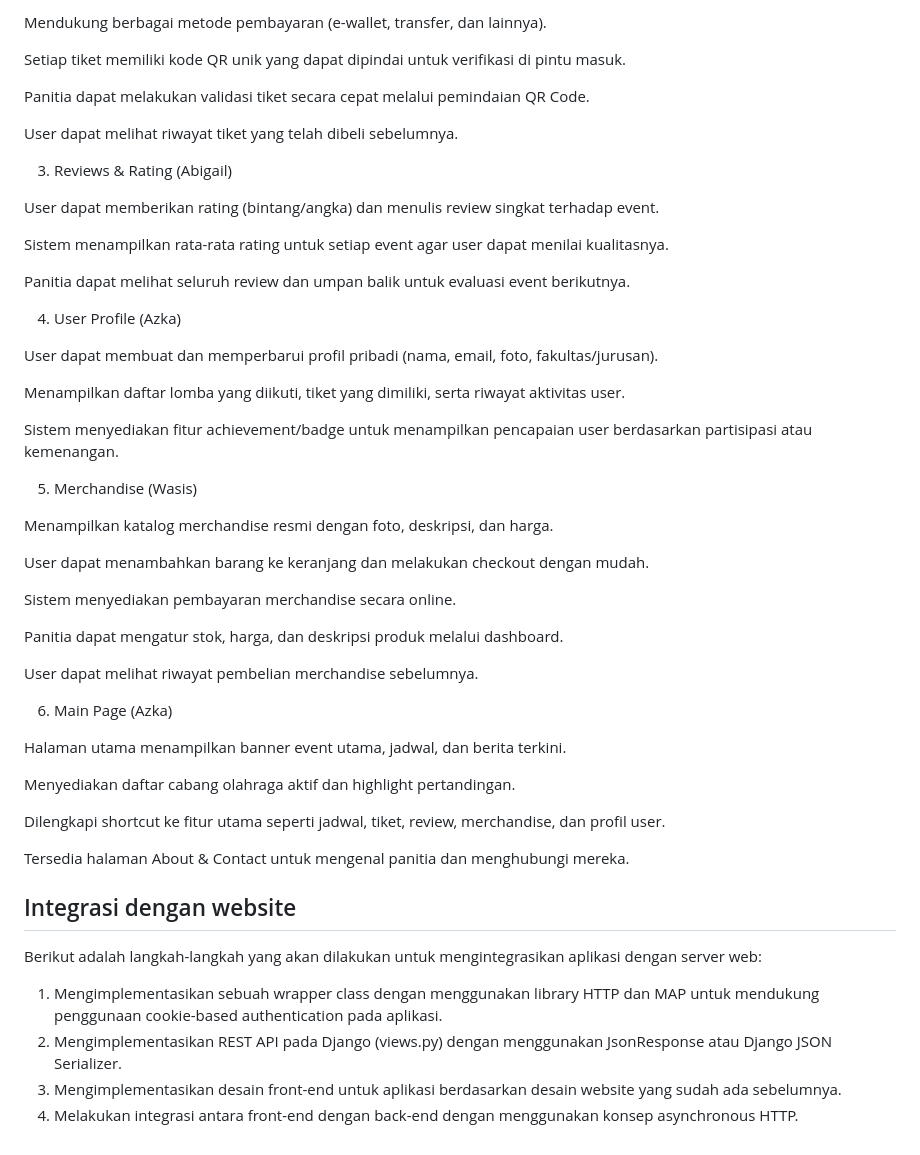
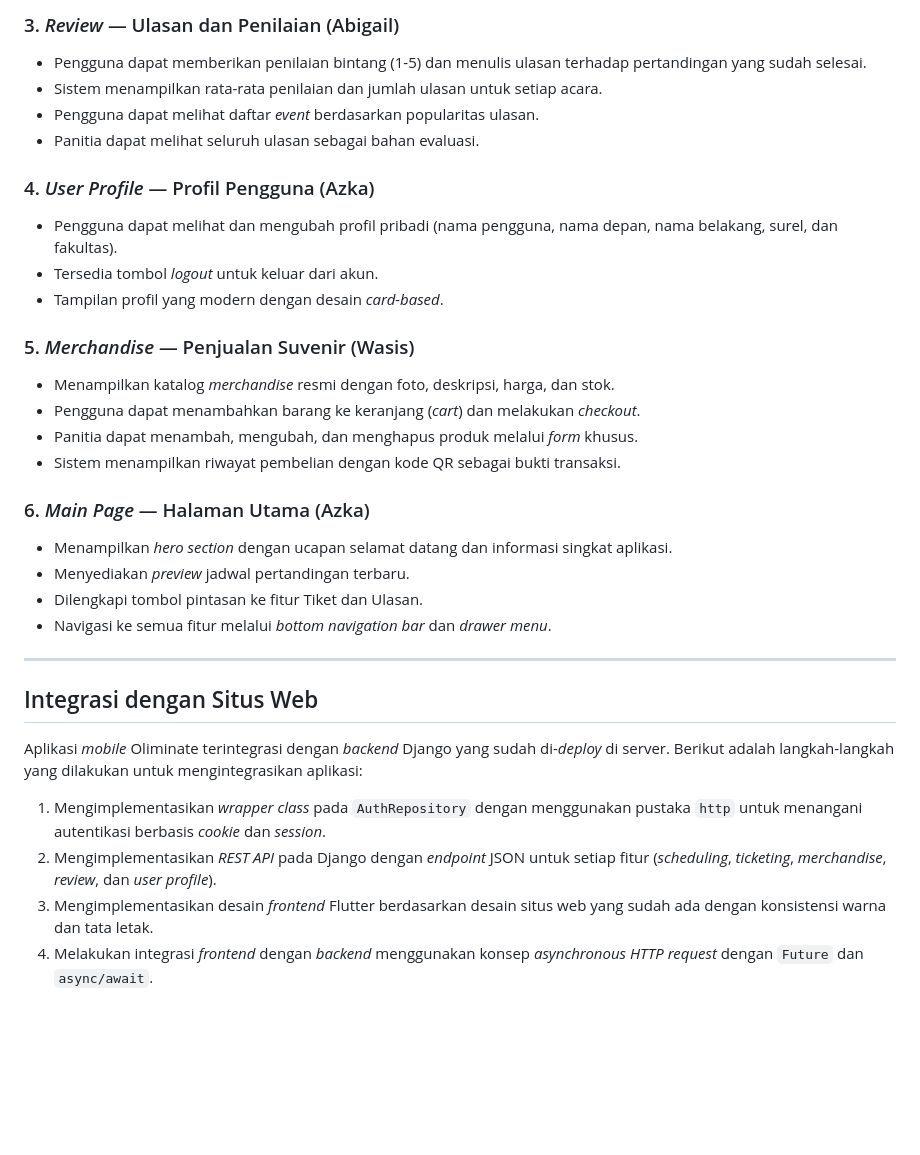
Before and after one commit to pbp-kelompok-c08/Oliminate-mobile, a Markdown page: README.md, the part around one of its changes. Drawn GitHub-style; blank space fills up the shorter version.

```diff
--- a/README.md
+++ b/README.md
@@ -54,54 +72,38 @@ User dapat memilih event dan jumlah tiket yang ingin dibeli melalui sistem pembe
 
-Mendukung berbagai metode pembayaran (e-wallet, transfer, dan lainnya).
+### 3. *Review* — Ulasan dan Penilaian (Abigail)
 
-Setiap tiket memiliki kode QR unik yang dapat dipindai untuk verifikasi di pintu masuk.
+- Pengguna dapat memberikan penilaian bintang (1-5) dan menulis ulasan terhadap pertandingan yang sudah selesai.
+- Sistem menampilkan rata-rata penilaian dan jumlah ulasan untuk setiap acara.
+- Pengguna dapat melihat daftar *event* berdasarkan popularitas ulasan.
+- Panitia dapat melihat seluruh ulasan sebagai bahan evaluasi.
 
-Panitia dapat melakukan validasi tiket secara cepat melalui pemindaian QR Code.
+### 4. *User Profile* — Profil Pengguna (Azka)
 
-User dapat melihat riwayat tiket yang telah dibeli sebelumnya.
+- Pengguna dapat melihat dan mengubah profil pribadi (nama pengguna, nama depan, nama belakang, surel, dan fakultas).
+- Tersedia tombol *logout* untuk keluar dari akun.
+- Tampilan profil yang modern dengan desain *card-based*.
 
-3. Reviews & Rating (Abigail)
+### 5. *Merchandise* — Penjualan Suvenir (Wasis)
 
-User dapat memberikan rating (bintang/angka) dan menulis review singkat terhadap event.
+- Menampilkan katalog *merchandise* resmi dengan foto, deskripsi, harga, dan stok.
+- Pengguna dapat menambahkan barang ke keranjang (*cart*) dan melakukan *checkout*.
+- Panitia dapat menambah, mengubah, dan menghapus produk melalui *form* khusus.
+- Sistem menampilkan riwayat pembelian dengan kode QR sebagai bukti transaksi.
 
-Sistem menampilkan rata-rata rating untuk setiap event agar user dapat menilai kualitasnya.
+### 6. *Main Page* — Halaman Utama (Azka)
 
-Panitia dapat melihat seluruh review dan umpan balik untuk evaluasi event berikutnya.
+- Menampilkan *hero section* dengan ucapan selamat datang dan informasi singkat aplikasi.
+- Menyediakan *preview* jadwal pertandingan terbaru.
+- Dilengkapi tombol pintasan ke fitur Tiket dan Ulasan.
+- Navigasi ke semua fitur melalui *bottom navigation bar* dan *drawer menu*.
 
-4. User Profile (Azka)
+---
 
-User dapat membuat dan memperbarui profil pribadi (nama, email, foto, fakultas/jurusan).
+## Integrasi dengan Situs Web
 
-Menampilkan daftar lomba yang diikuti, tiket yang dimiliki, serta riwayat aktivitas user.
+Aplikasi *mobile* Oliminate terintegrasi dengan *backend* Django yang sudah di-*deploy* di server. Berikut adalah langkah-langkah yang dilakukan untuk mengintegrasikan aplikasi:
 
-Sistem menyediakan fitur achievement/badge untuk menampilkan pencapaian user berdasarkan partisipasi atau kemenangan.
-
-5. Merchandise (Wasis)
-
-Menampilkan katalog merchandise resmi dengan foto, deskripsi, dan harga.
-
-User dapat menambahkan barang ke keranjang dan melakukan checkout dengan mudah.
-
-Sistem menyediakan pembayaran merchandise secara online.
-
-Panitia dapat mengatur stok, harga, dan deskripsi produk melalui dashboard.
-
-User dapat melihat riwayat pembelian merchandise sebelumnya.
-
-6. Main Page (Azka)
-
-Halaman utama menampilkan banner event utama, jadwal, dan berita terkini.
-
-Menyediakan daftar cabang olahraga aktif dan highlight pertandingan.
-
-Dilengkapi shortcut ke fitur utama seperti jadwal, tiket, review, merchandise, dan profil user.
-
-Tersedia halaman About & Contact untuk mengenal panitia dan menghubungi mereka.
-
-## Integrasi dengan website
-Berikut adalah langkah-langkah yang akan dilakukan untuk mengintegrasikan aplikasi dengan server web:
-
-1. Mengimplementasikan sebuah wrapper class dengan menggunakan library HTTP dan MAP untuk mendukung penggunaan cookie-based authentication pada aplikasi.
-2. Mengimplementasikan REST API pada Django (views.py) dengan menggunakan JsonResponse atau Django JSON Serializer.
-3. Mengimplementasikan desain front-end untuk aplikasi berdasarkan desain website yang sudah ada sebelumnya.
-4. Melakukan integrasi antara front-end dengan back-end dengan menggunakan konsep asynchronous HTTP.
+1. Mengimplementasikan *wrapper class* pada `AuthRepository` dengan menggunakan pustaka `http` untuk menangani autentikasi berbasis *cookie* dan *session*.
+2. Mengimplementasikan *REST API* pada Django dengan *endpoint* JSON untuk setiap fitur (*scheduling*, *ticketing*, *merchandise*, *review*, dan *user profile*).
+3. Mengimplementasikan desain *frontend* Flutter berdasarkan desain situs web yang sudah ada dengan konsistensi warna dan tata letak.
+4. Melakukan integrasi *frontend* dengan *backend* menggunakan konsep *asynchronous HTTP request* dengan `Future` dan `async/await`.
```
Also changed, not shown: other parts of README.md (+51 -33 lines).
